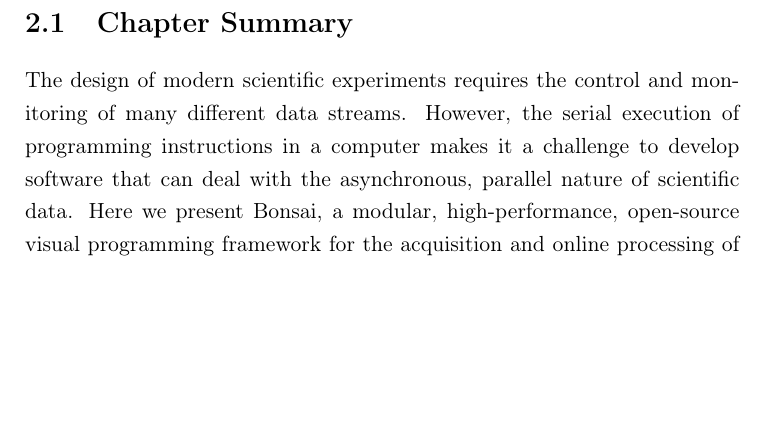
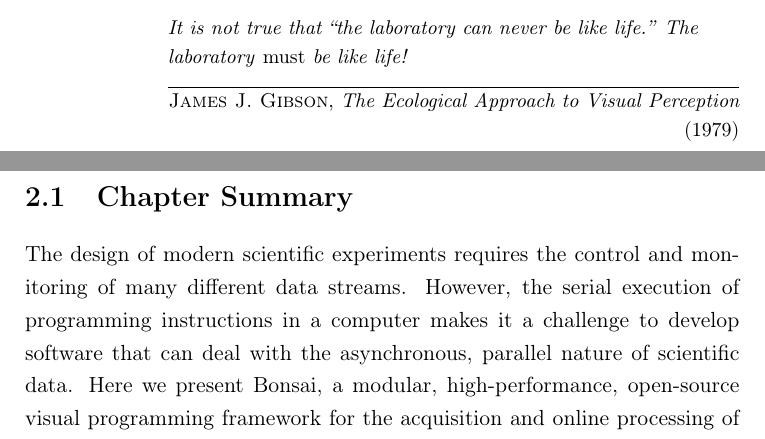
Before and after one commit to glopesdev/phd-thesis, a LaTeX thesis (thesis.tex): part of page 19 of 65 before the commit and two parts of pages 18 and 19 of 65 after it, the two joined at a grey line, cut at the place of the change, the shorter picture padded with empty space. Compiled offline with pdfLaTeX; a LaTeX package or settings file that is missing is left out.

Commit message:
Added epigraph for tools chapter.

```diff
--- a/thesis.tex
+++ b/thesis.tex
@@ -303,6 +303,7 @@
 \include{chapters/chTeleology}
 
 \chapter{Neurotechnology for Behaviour}
+\epigraph{It is not true that ``the laboratory can never be like life.'' The laboratory \emph{must} be like life!}{\textsc{James J. Gibson}, \textit{The Ecological Approach to Visual Perception} (1979)}
 \include{chapters/chTools}
 
 \chapter{Moving with and without Motor Cortex}
```
